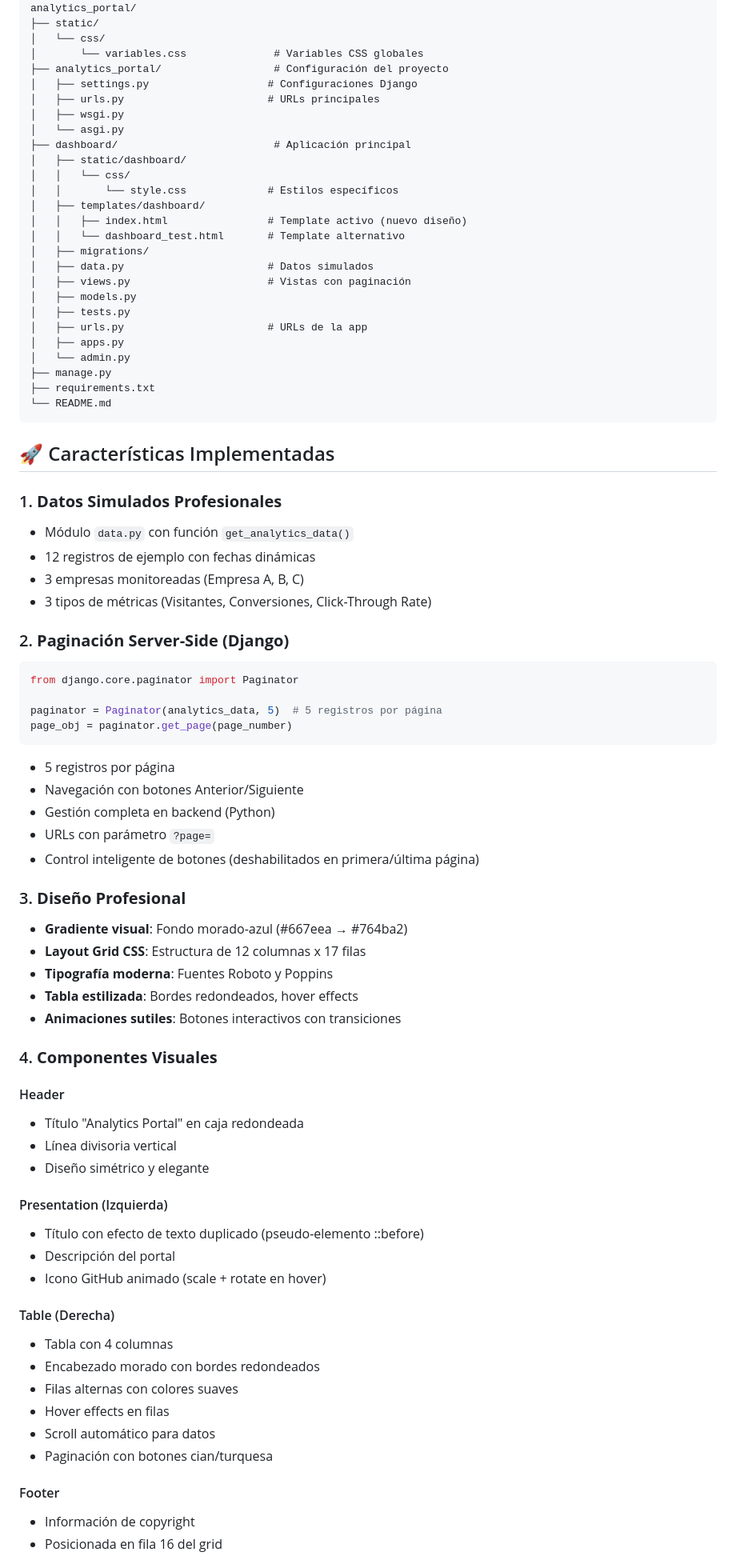
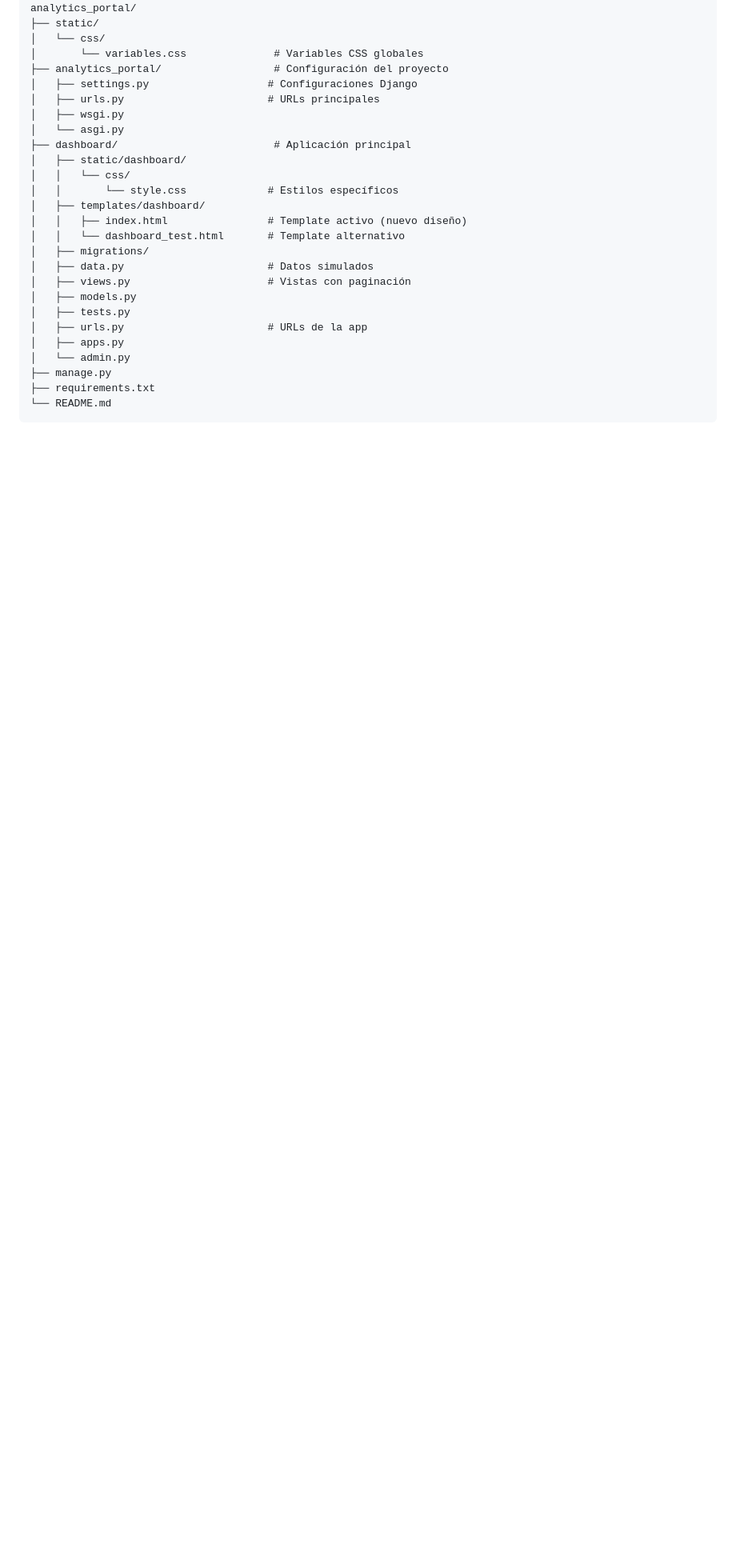
Before and after one commit to DeiviHerreraDiaz09/Analytics_portal, a Markdown page: README.md, the part around one of its changes. Shown at 80% size. Rendered like a GitHub page; blank space fills up the shorter version.

````diff
--- a/README.md
+++ b/README.md
@@ -53,55 +53,3 @@ analytics_portal/
 └── README.md
 ```
 
-## 🚀 Características Implementadas
-
-### 1. **Datos Simulados Profesionales**
-- Módulo `data.py` con función `get_analytics_data()`
-- 12 registros de ejemplo con fechas dinámicas
-- 3 empresas monitoreadas (Empresa A, B, C)
-- 3 tipos de métricas (Visitantes, Conversiones, Click-Through Rate)
-
-### 2. **Paginación Server-Side (Django)**
-```python
-from django.core.paginator import Paginator
-
-paginator = Paginator(analytics_data, 5)  # 5 registros por página
-page_obj = paginator.get_page(page_number)
-```
-- 5 registros por página
-- Navegación con botones Anterior/Siguiente
-- Gestión completa en backend (Python)
-- URLs con parámetro `?page=`
-- Control inteligente de botones (deshabilitados en primera/última página)
-
-### 3. **Diseño Profesional**
-- **Gradiente visual**: Fondo morado-azul (#667eea → #764ba2)
-- **Layout Grid CSS**: Estructura de 12 columnas x 17 filas
-- **Tipografía moderna**: Fuentes Roboto y Poppins
-- **Tabla estilizada**: Bordes redondeados, hover effects
-- **Animaciones sutiles**: Botones interactivos con transiciones
-
-### 4. **Componentes Visuales**
-
-#### Header
-- Título "Analytics Portal" en caja redondeada
-- Línea divisoria vertical
-- Diseño simétrico y elegante
-
-#### Presentation (Izquierda)
-- Título con efecto de texto duplicado (pseudo-elemento ::before)
-- Descripción del portal
-- Icono GitHub animado (scale + rotate en hover)
-
-#### Table (Derecha)
-- Tabla con 4 columnas
-- Encabezado morado con bordes redondeados
-- Filas alternas con colores suaves
-- Hover effects en filas
-- Scroll automático para datos
-- Paginación con botones cian/turquesa
-
-#### Footer
-- Información de copyright
-- Posicionada en fila 16 del grid
-
````
Also changed, not shown: other parts of README.md (+22 -70 lines).
